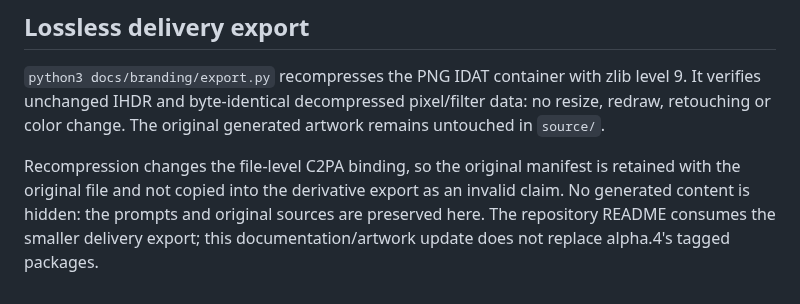
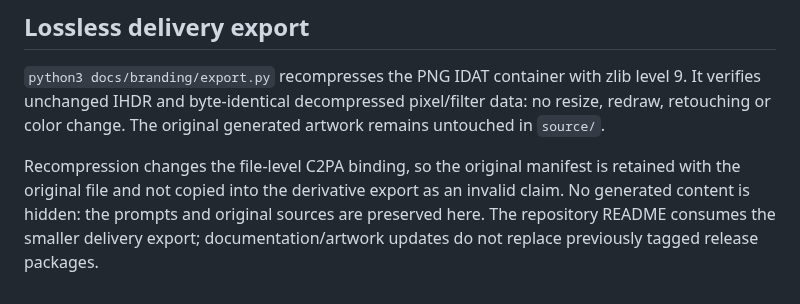
Before and after one commit to precox/SolarTT-UI, a Markdown page: docs/branding/README.md, the part around the change. GitHub-like rendering.

```diff
--- a/docs/branding/README.md
+++ b/docs/branding/README.md
@@ -42,4 +42,4 @@ Recompression changes the file-level C2PA binding, so the original manifest is
 retained with the original file and not copied into the derivative export as an
 invalid claim. No generated content is hidden: the prompts and original sources
 are preserved here. The repository README consumes the smaller delivery export;
-this documentation/artwork update does not replace alpha.4's tagged packages.
+documentation/artwork updates do not replace previously tagged release packages.
```
Also changed, not shown: README.md (+40 -2 lines), docs/screenshots/README.md (added, +25 -0 lines), docs/screenshots/mobile-access.png (added), docs/screenshots/mobile-users.png (added), 1 other file.
